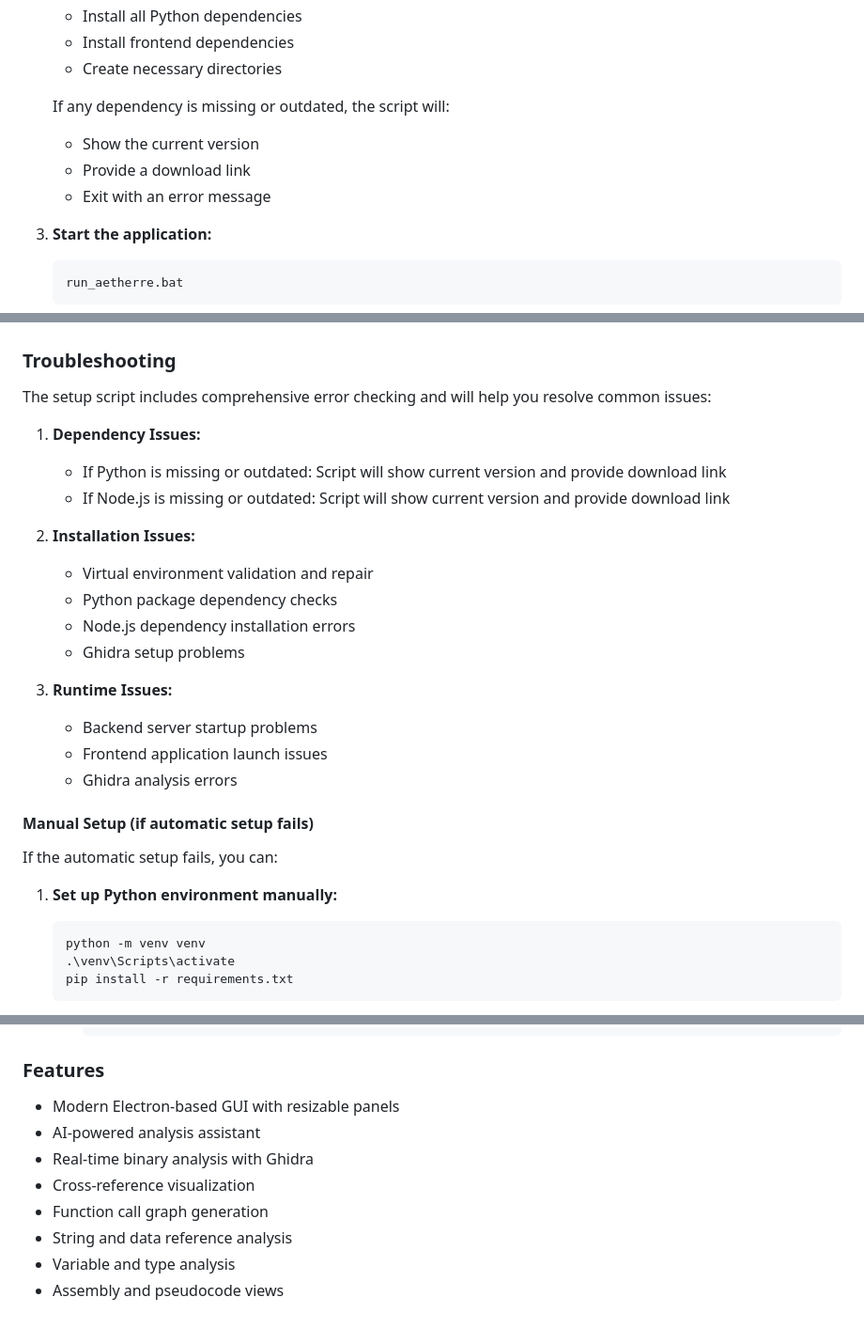
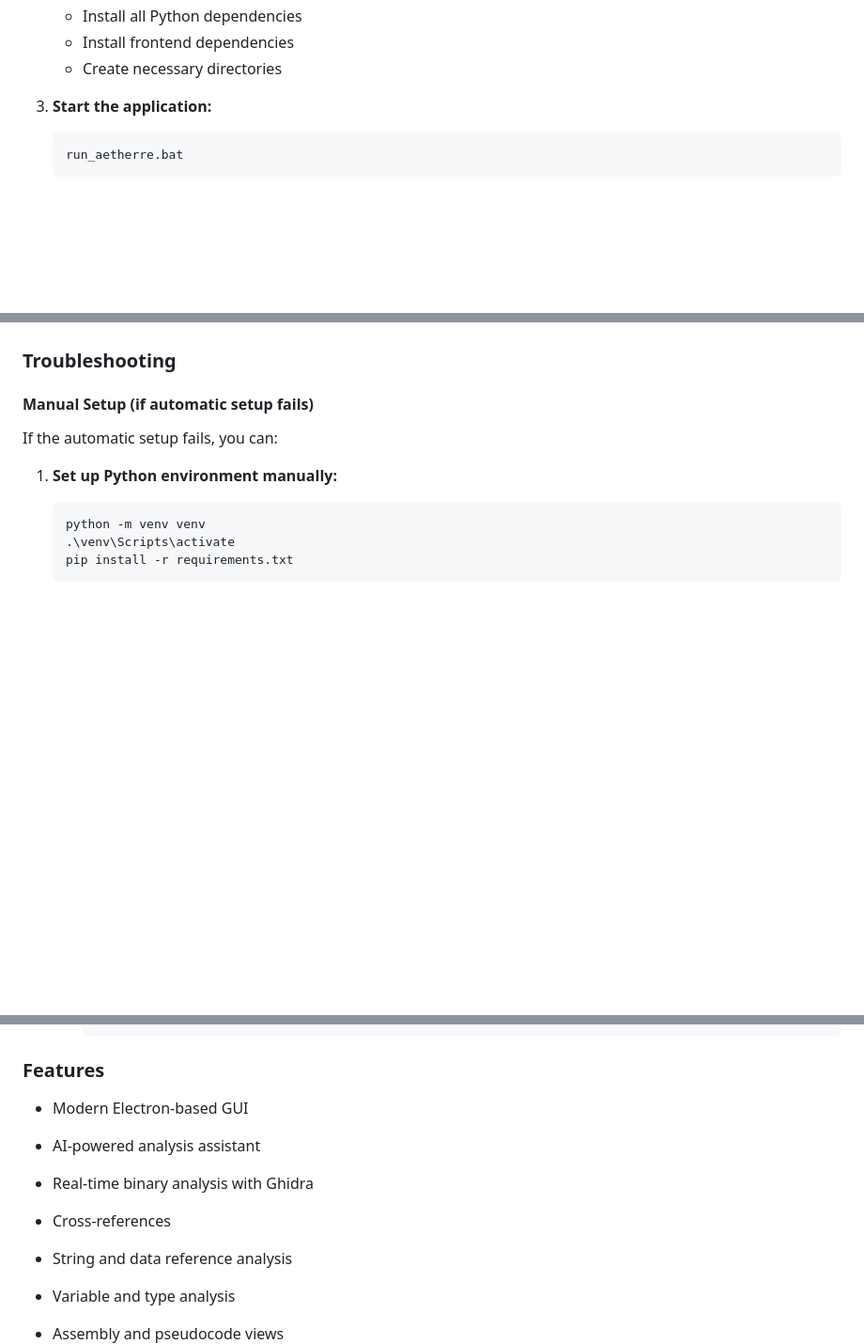
Before and after one commit to aigrajo/AetherRE, a Markdown page: README.md, 3 parts joined by grey strips. Shown at 94% size. GitHub-like rendering; blank space fills up the shorter version.

````diff
--- a/README.md
+++ b/README.md
@@ -33,11 +34,6 @@ The setup script will automatically check for and verify these requirements:
    - Install all Python dependencies
    - Install frontend dependencies
    - Create necessary directories
-
-   If any dependency is missing or outdated, the script will:
-   - Show the current version
-   - Provide a download link
-   - Exit with an error message
 
 3. **Start the application:**
    ```sh
@@ -89,22 +85,6 @@ AetherRE/
 
 ### Troubleshooting
 
-The setup script includes comprehensive error checking and will help you resolve common issues:
-
-1. **Dependency Issues:**
-   - If Python is missing or outdated: Script will show current version and provide download link
-   - If Node.js is missing or outdated: Script will show current version and provide download link
-
-2. **Installation Issues:**
-   - Virtual environment validation and repair
-   - Python package dependency checks
-   - Node.js dependency installation errors
-   - Ghidra setup problems
-
-3. **Runtime Issues:**
-   - Backend server startup problems
-   - Frontend application launch issues
-   - Ghidra analysis errors
 
 #### Manual Setup (if automatic setup fails)
 
@@ -137,11 +117,11 @@ If the automatic setup fails, you can:
 
 ### Features
 
-- Modern Electron-based GUI with resizable panels
+- Modern Electron-based GUI
 - AI-powered analysis assistant
 - Real-time binary analysis with Ghidra
-- Cross-reference visualization
-- Function call graph generation
+- Cross-references
+
 - String and data reference analysis
 - Variable and type analysis
 - Assembly and pseudocode views
````
Also changed, not shown: other parts of README.md (+1 -0 lines).
